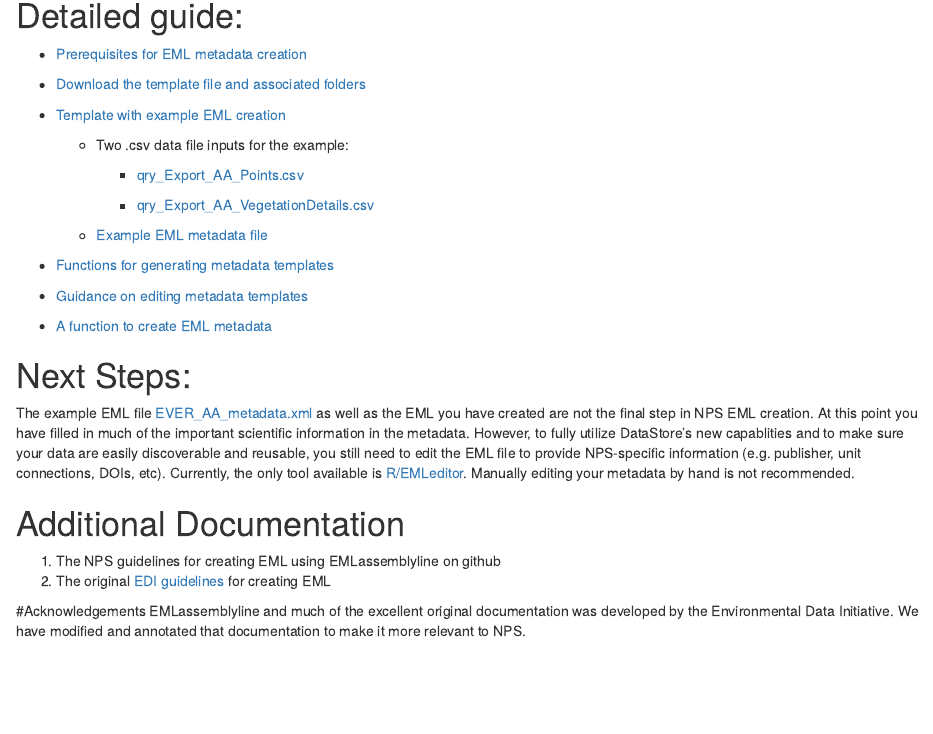
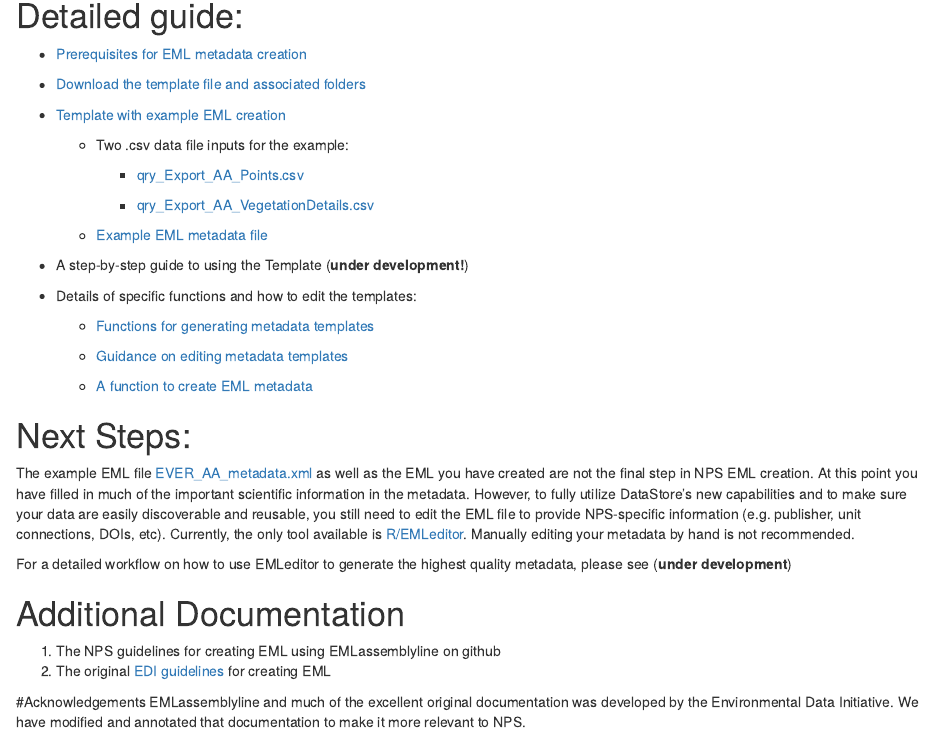
Before and after one commit to nationalparkservice/NPS_EML_Script, an R Markdown document (docs/index.Rmd): the page in a window 1100 px wide, from 310 px down. Rendered offline with R 4.5, knitr and Pandoc, with nearby package versions.

Commit message:
update documentation.

```diff
--- a/docs/index.Rmd
+++ b/docs/index.Rmd
@@ -27,15 +27,21 @@ This is an early version of this template. Please request enhancements and bug f
 
     * [Example EML metadata file](../Example_files/EVER_AA_metadata.xml)
 
-  * [Functions for generating metadata templates](create_tmplts.html)
+  * A step-by-step guide to using the Template (**under development!**)
 
-  * [Guidance on editing metadata templates](edit_tmplts.html)
+  * Details of specific functions and how to edit the templates:
 
-  * [A function to create EML metadata](create_eml.html)
+    * [Functions for generating metadata templates](create_tmplts.html)
+
+    * [Guidance on editing metadata templates](edit_tmplts.html)
+
+    * [A function to create EML metadata](create_eml.html)
 
 # Next Steps:
 
-The example EML file [EVER_AA_metadata.xml](Example_files/EVER_AA_metadata.xml) as well as the EML you have created are not the final step in NPS EML creation. At this point you have filled in much of the important scientific information in the metadata. However, to fully utilize DataStore's new capablities and to make sure your data are easily discoverable and reusable, you still need to edit the EML file to provide NPS-specific information (e.g. publisher, unit connections, DOIs, etc). Currently, the only tool available is [R/EMLeditor](https://github.com/nationalparkservice/EMLeditor). Manually editing your metadata by hand is not recommended.
+The example EML file [EVER_AA_metadata.xml](Example_files/EVER_AA_metadata.xml) as well as the EML you have created are not the final step in NPS EML creation. At this point you have filled in much of the important scientific information in the metadata. However, to fully utilize DataStore's new capabilities and to make sure your data are easily discoverable and reusable, you still need to edit the EML file to provide NPS-specific information (e.g. publisher, unit connections, DOIs, etc). Currently, the only tool available is [R/EMLeditor](https://github.com/nationalparkservice/EMLeditor). Manually editing your metadata by hand is not recommended.
+
+For a detailed workflow on how to use EMLeditor to generate the highest quality metadata, please see (**under development**)
 
 # Additional Documentation
 1) The NPS guidelines for creating EML using EMLassemblyline on github
```
Also changed, not shown: docs/edit_tmplts.Rmd (+1 -2 lines), 1 other file.
